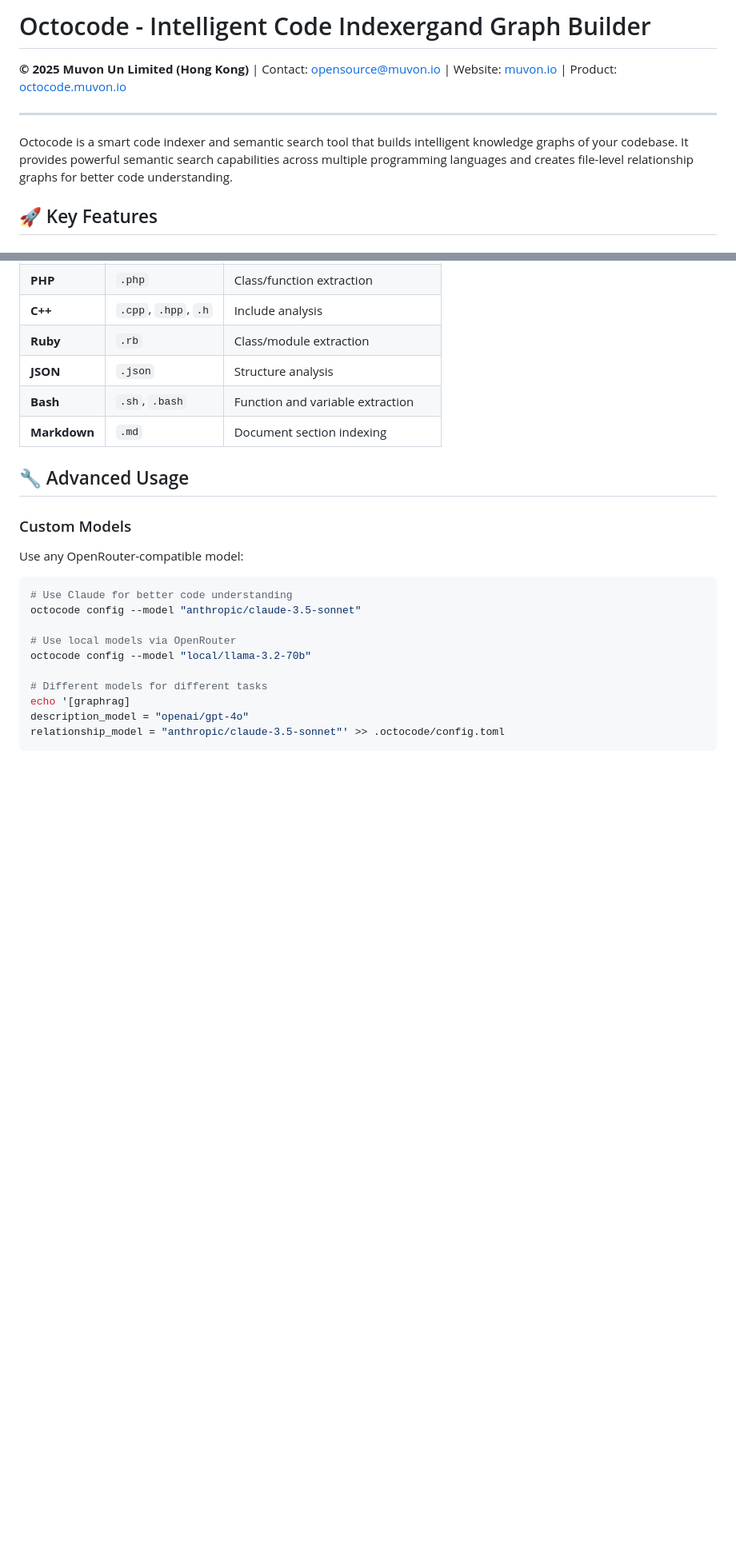
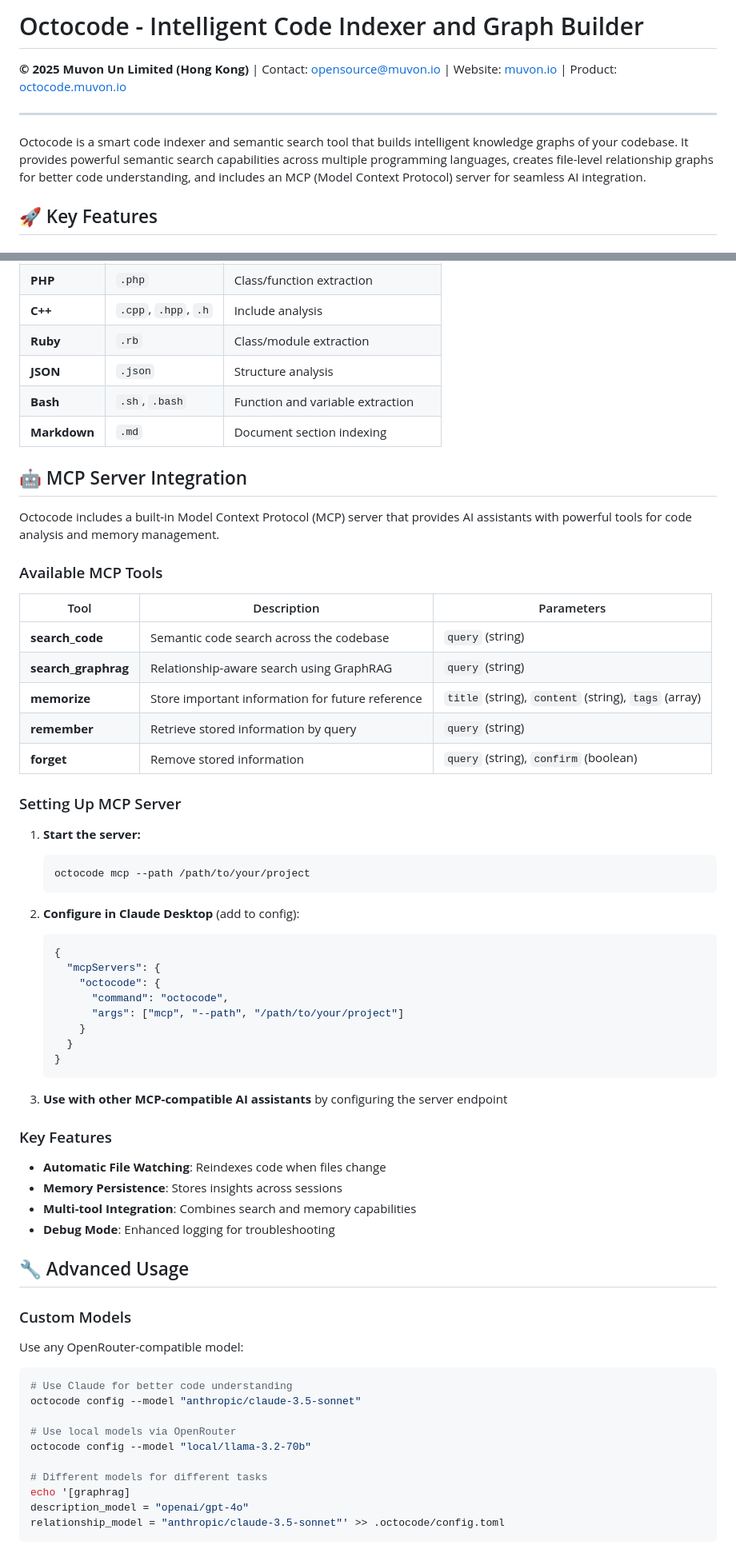
Before and after one commit to bysensa/octocode, a Markdown page: README.md, 2 parts joined by grey strips. Shown at 80% size. Drawn GitHub-style; blank space fills up the shorter version.

````diff
--- a/README.md
+++ b/README.md
@@ -1,10 +1,10 @@
-# Octocode - Intelligent Code Indexergand Graph Builder
+# Octocode - Intelligent Code Indexer and Graph Builder
 
 **© 2025 Muvon Un Limited (Hong Kong)** | Contact: [opensource@muvon.io](mailto:opensource@muvon.io) | Website: [muvon.io](https://muvon.io) | Product: [octocode.muvon.io](https://octocode.muvon.io)
 
 ---
 
-Octocode is a smart code indexer and semantic search tool that builds intelligent knowledge graphs of your codebase. It provides powerful semantic search capabilities across multiple programming languages and creates file-level relationship graphs for better code understanding.
+Octocode is a smart code indexer and semantic search tool that builds intelligent knowledge graphs of your codebase. It provides powerful semantic search capabilities across multiple programming languages, creates file-level relationship graphs for better code understanding, and includes an MCP (Model Context Protocol) server for seamless AI integration.
 
 ## 🚀 Key Features
 
@@ -278,6 +330,48 @@ octocode watch
 | **Bash**    | `.sh`, `.bash`       | Function and variable extraction |
 | **Markdown** | `.md`               | Document section indexing |
 
+## 🤖 MCP Server Integration
+
+Octocode includes a built-in Model Context Protocol (MCP) server that provides AI assistants with powerful tools for code analysis and memory management.
+
+### Available MCP Tools
+
+| Tool | Description | Parameters |
+|------|-------------|------------|
+| **search_code** | Semantic code search across the codebase | `query` (string) |
+| **search_graphrag** | Relationship-aware search using GraphRAG | `query` (string) |
+| **memorize** | Store important information for future reference | `title` (string), `content` (string), `tags` (array) |
+| **remember** | Retrieve stored information by query | `query` (string) |
+| **forget** | Remove stored information | `query` (string), `confirm` (boolean) |
+
+### Setting Up MCP Server
+
+1. **Start the server:**
+   ```bash
+   octocode mcp --path /path/to/your/project
+   ```
+
+2. **Configure in Claude Desktop** (add to config):
+   ```json
+   {
+     "mcpServers": {
+       "octocode": {
+         "command": "octocode",
+         "args": ["mcp", "--path", "/path/to/your/project"]
+       }
+     }
+   }
+   ```
+
+3. **Use with other MCP-compatible AI assistants** by configuring the server endpoint
+
+### Key Features
+
+- **Automatic File Watching**: Reindexes code when files change
+- **Memory Persistence**: Stores insights across sessions
+- **Multi-tool Integration**: Combines search and memory capabilities
+- **Debug Mode**: Enhanced logging for troubleshooting
+
 ## 🔧 Advanced Usage
 
 ### Custom Models
````
Also changed, not shown: other parts of README.md (+79 -3 lines).
